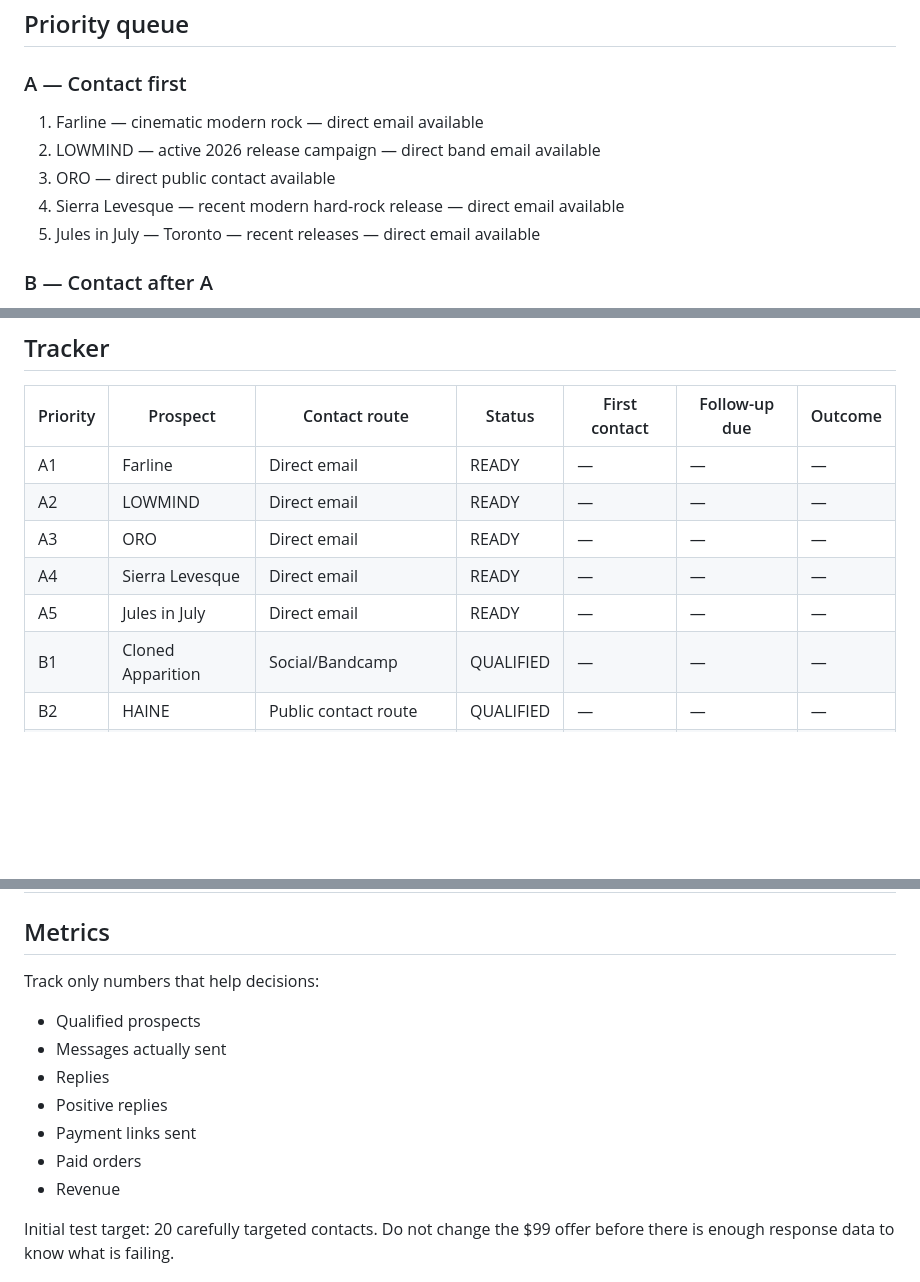
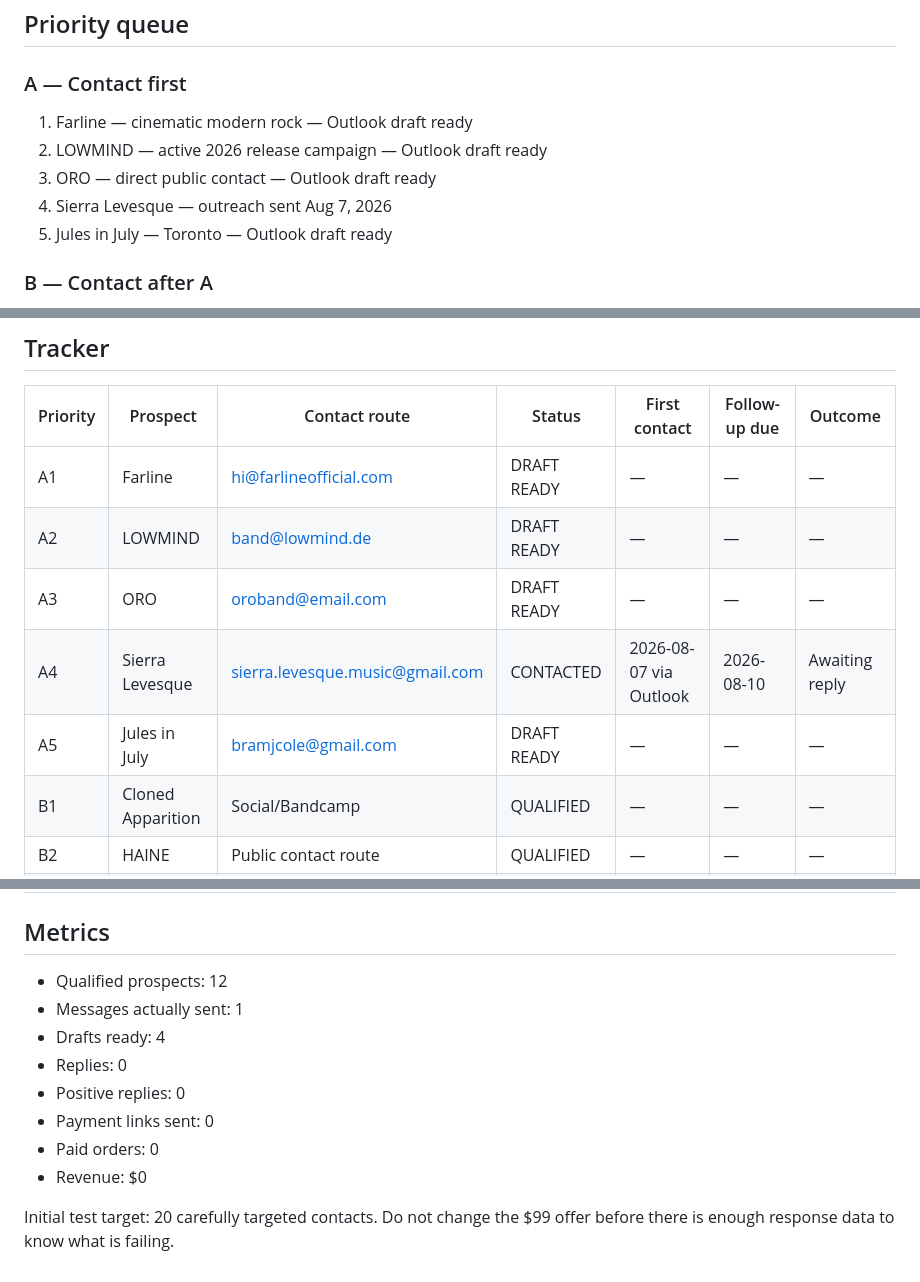
Before and after one commit to kamdridi-lgtm/kamdridi-video-platform, a Markdown page: docs/SALES_PIPELINE.md, 3 parts joined by grey strips. Rendered like a GitHub page; blank space fills up the shorter version.

Commit message:
Track first outreach and prepared drafts

```diff
--- a/docs/SALES_PIPELINE.md
+++ b/docs/SALES_PIPELINE.md
@@ -15,11 +15,11 @@ DISCOVERED → QUALIFIED → READY TO CONTACT → CONTACTED → REPLIED → INTE
 
 ## Priority queue
 ### A — Contact first
-1. Farline — cinematic modern rock — direct email available
-2. LOWMIND — active 2026 release campaign — direct band email available
-3. ORO — direct public contact available
-4. Sierra Levesque — recent modern hard-rock release — direct email available
-5. Jules in July — Toronto — recent releases — direct email available
+1. Farline — cinematic modern rock — Outlook draft ready
+2. LOWMIND — active 2026 release campaign — Outlook draft ready
+3. ORO — direct public contact — Outlook draft ready
+4. Sierra Levesque — outreach sent Aug 7, 2026
+5. Jules in July — Toronto — Outlook draft ready
 
 ### B — Contact after A
 6. Cloned Apparition — Montreal — fresh album/release campaign
@@ -46,11 +46,11 @@ Do not build an enormous unqualified list. Work a small queue completely.
 ## Tracker
 | Priority | Prospect | Contact route | Status | First contact | Follow-up due | Outcome |
 |---|---|---|---|---|---|---|
-| A1 | Farline | Direct email | READY | — | — | — |
-| A2 | LOWMIND | Direct email | READY | — | — | — |
-| A3 | ORO | Direct email | READY | — | — | — |
-| A4 | Sierra Levesque | Direct email | READY | — | — | — |
-| A5 | Jules in July | Direct email | READY | — | — | — |
+| A1 | Farline | hi@farlineofficial.com | DRAFT READY | — | — | — |
+| A2 | LOWMIND | band@lowmind.de | DRAFT READY | — | — | — |
+| A3 | ORO | oroband@email.com | DRAFT READY | — | — | — |
+| A4 | Sierra Levesque | sierra.levesque.music@gmail.com | CONTACTED | 2026-08-07 via Outlook | 2026-08-10 | Awaiting reply |
+| A5 | Jules in July | bramjcole@gmail.com | DRAFT READY | — | — | — |
 | B1 | Cloned Apparition | Social/Bandcamp | QUALIFIED | — | — | — |
 | B2 | HAINE | Public contact route | QUALIFIED | — | — | — |
 | B3 | Stigmata | Public contact route | QUALIFIED | — | — | — |
@@ -60,14 +60,14 @@ Do not build an enormous unqualified list. Work a small queue completely.
 | B7 | Johnny B | Public contact route | QUALIFIED | — | — | — |
 
 ## Metrics
-Track only numbers that help decisions:
-- Qualified prospects
-- Messages actually sent
-- Replies
-- Positive replies
-- Payment links sent
-- Paid orders
-- Revenue
+- Qualified prospects: 12
+- Messages actually sent: 1
+- Drafts ready: 4
+- Replies: 0
+- Positive replies: 0
+- Payment links sent: 0
+- Paid orders: 0
+- Revenue: $0
 
 Initial test target: 20 carefully targeted contacts. Do not change the $99 offer before there is enough response data to know what is failing.
 
```
Also changed, not shown: other parts of docs/SALES_PIPELINE.md (+1 -0 lines).
